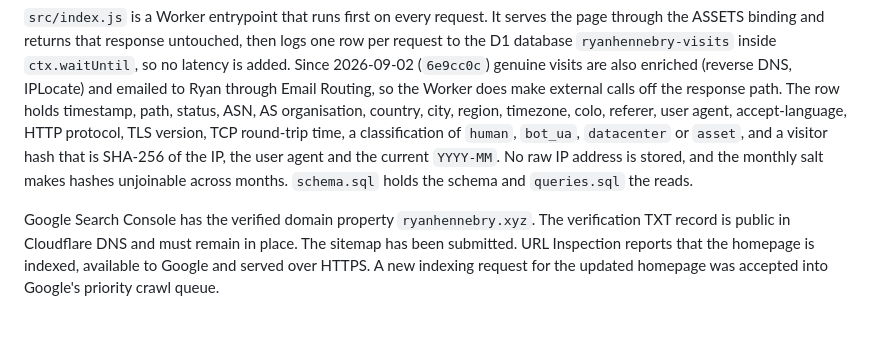
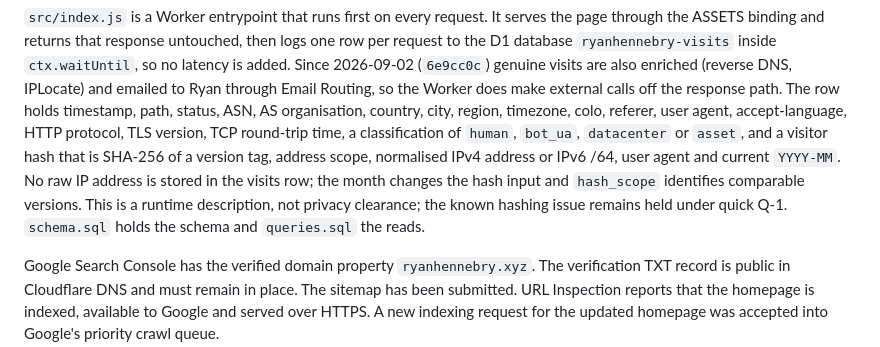
Before and after one commit to ryan-hennebry/ryanhennebry.xyz, a Markdown page: HANDOFF.md, the part around the change. Drawn GitHub-style; blank space fills up the shorter version.

```diff
--- a/HANDOFF.md
+++ b/HANDOFF.md
@@ -37,8 +37,10 @@ also enriched (reverse DNS, IPLocate) and emailed to Ryan through Email Routing,
 does make external calls off the response path. The row holds timestamp, path, status, ASN, AS organisation, country, city,
 region, timezone, colo, referer, user agent, accept-language, HTTP protocol, TLS version, TCP
 round-trip time, a classification of `human`, `bot_ua`, `datacenter` or `asset`, and a visitor hash
-that is SHA-256 of the IP, the user agent and the current `YYYY-MM`. No raw IP address is stored,
-and the monthly salt makes hashes unjoinable across months. `schema.sql` holds the schema and
+that is SHA-256 of a version tag, address scope, normalised IPv4 address or IPv6 /64, user agent
+and current `YYYY-MM`. No raw IP address is stored in the visits row; the month changes the hash
+input and `hash_scope` identifies comparable versions. This is a runtime description, not privacy
+clearance; the known hashing issue remains held under quick Q-1. `schema.sql` holds the schema and
 `queries.sql` the reads.
 
 Google Search Console has the verified domain property `ryanhennebry.xyz`. The verification TXT
```
Also changed, not shown: AGENTS.md (+7 -4 lines).
